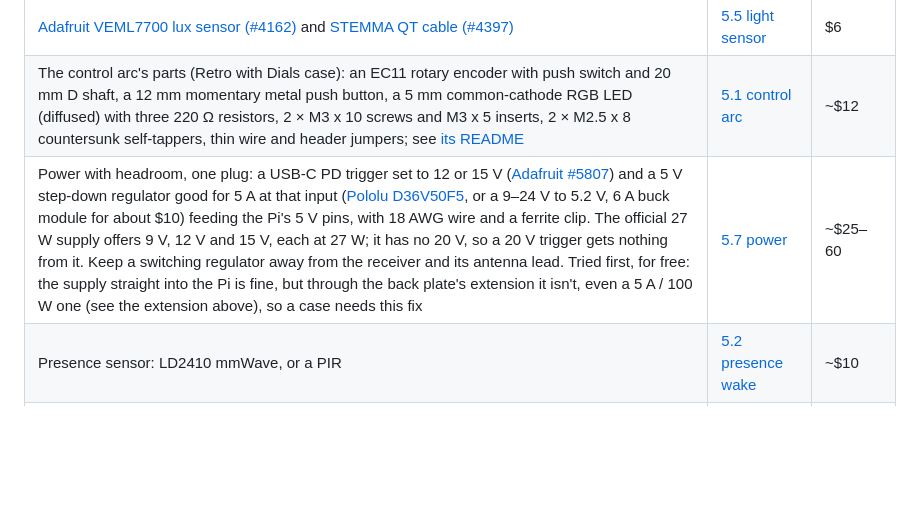
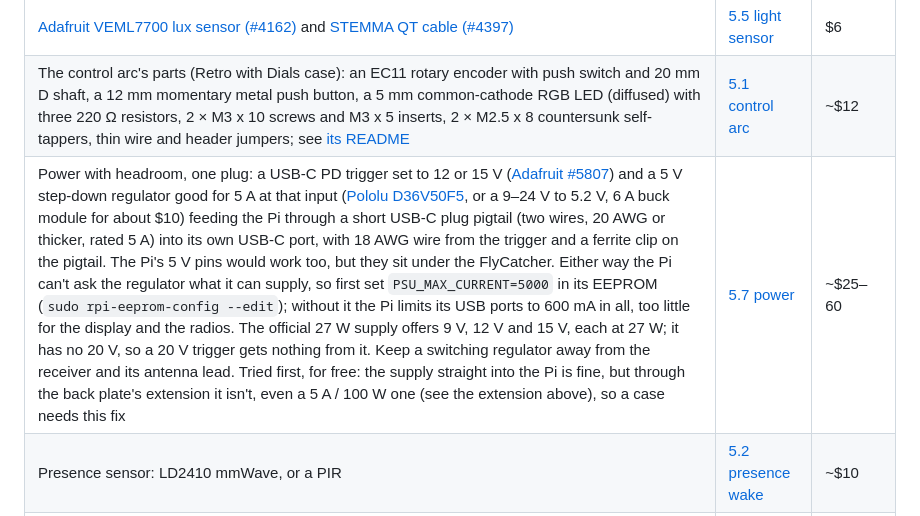
Before and after one commit to mferris/StratoScan, a Markdown page: docs/SHOPPING.md, the part around the change. Rendered like a GitHub page; blank space fills up the shorter version.

Commit message:
Shopping: the power fix feeds the Pi through a USB-C pigtail, and needs PSU_MAX_CURRENT=5000 (#53)
The Pi's 5 V pins sit under the FlyCatcher, so the regulator's 5.2 V goes
into the Pi's own USB-C port through a short 5 A pigtail. Powered that
way the Pi can't ask the supply what it offers and caps its USB ports at
600 mA in all, too little for the display and the radios, unless the
EEPROM says the supply gives 5 A.

Co-Authored-By: Claude Opus 5.5 <noreply@anthropic.com>

```diff
--- a/docs/SHOPPING.md
+++ b/docs/SHOPPING.md
@@ -133,6 +133,6 @@ starts before buying:** the exact part may change.
 |---|---|---|
 | [Adafruit VEML7700 lux sensor (#4162)](https://www.adafruit.com/product/4162) and [STEMMA QT cable (#4397)](https://www.adafruit.com/product/4397) | [5.5 light sensor](https://github.com/mferris/StratoScan/issues/27) | $6 |
 | The control arc's parts (Retro with Dials case): an EC11 rotary encoder with push switch and 20 mm D shaft, a 12 mm momentary metal push button, a 5 mm common-cathode RGB LED (diffused) with three 220 Ω resistors, 2 × M3 x 10 screws and M3 x 5 inserts, 2 × M2.5 x 8 countersunk self-tappers, thin wire and header jumpers; see [its README](../enclosure/Retro%20Radar%20with%20Dials/README.md#buy) | [5.1 control arc](https://github.com/mferris/StratoScan/issues/22) | ~$12 |
-| Power with headroom, one plug: a USB-C PD trigger set to 12 or 15 V ([Adafruit #5807](https://www.adafruit.com/product/5807)) and a 5 V step-down regulator good for 5 A at that input ([Pololu D36V50F5](https://www.pololu.com/product/4091), or a 9–24 V to 5.2 V, 6 A buck module for about $10) feeding the Pi's 5 V pins, with 18 AWG wire and a ferrite clip. The official 27 W supply offers 9 V, 12 V and 15 V, each at 27 W; it has no 20 V, so a 20 V trigger gets nothing from it. Keep a switching regulator away from the receiver and its antenna lead. Tried first, for free: the supply straight into the Pi is fine, but through the back plate's extension it isn't, even a 5 A / 100 W one (see the extension above), so a case needs this fix | [5.7 power](https://github.com/mferris/StratoScan/issues/53) | ~$25–60 |
+| Power with headroom, one plug: a USB-C PD trigger set to 12 or 15 V ([Adafruit #5807](https://www.adafruit.com/product/5807)) and a 5 V step-down regulator good for 5 A at that input ([Pololu D36V50F5](https://www.pololu.com/product/4091), or a 9–24 V to 5.2 V, 6 A buck module for about $10) feeding the Pi through a short USB-C plug pigtail (two wires, 20 AWG or thicker, rated 5 A) into its own USB-C port, with 18 AWG wire from the trigger and a ferrite clip on the pigtail. The Pi's 5 V pins would work too, but they sit under the FlyCatcher. Either way the Pi can't ask the regulator what it can supply, so first set `PSU_MAX_CURRENT=5000` in its EEPROM (`sudo rpi-eeprom-config --edit`); without it the Pi limits its USB ports to 600 mA in all, too little for the display and the radios. The official 27 W supply offers 9 V, 12 V and 15 V, each at 27 W; it has no 20 V, so a 20 V trigger gets nothing from it. Keep a switching regulator away from the receiver and its antenna lead. Tried first, for free: the supply straight into the Pi is fine, but through the back plate's extension it isn't, even a 5 A / 100 W one (see the extension above), so a case needs this fix | [5.7 power](https://github.com/mferris/StratoScan/issues/53) | ~$25–60 |
 | Presence sensor: LD2410 mmWave, or a PIR | [5.2 presence wake](https://github.com/mferris/StratoScan/issues/23) | ~$10 |
 | 978 MHz receiver: nothing to buy. The FlyCatcher's second radio is the 978 MHz one, and the Discovery bundle above has the 978 whip. The software has run since 2026-10-10, but RDU hasn't decoded a 978 message yet, not even a ground-station uplink: the antenna or where it sits | [5.3 UAT receiver, US only](https://github.com/mferris/StratoScan/issues/24) | $0 |
```
